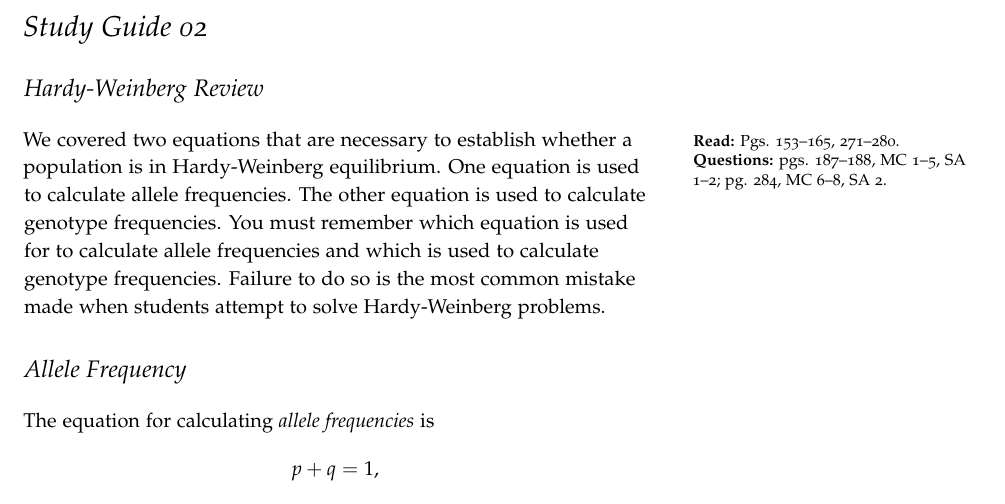
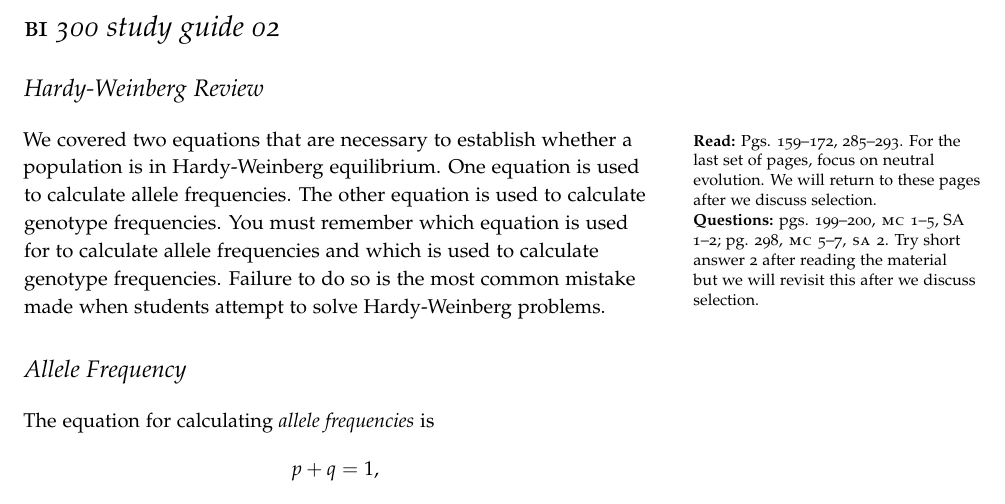
Before and after one commit to mtaylor-semo/300, a LaTeX document (study_guides/evol_StudyGuide02.tex): part of page 1 of 3, cut at the place of the change. Compiled offline with pdfLaTeX.

Commit message:
Updating page numbers for assigned reading.

```diff
--- a/study_guides/evol_StudyGuide02.tex
+++ b/study_guides/evol_StudyGuide02.tex
@@ -32,7 +32,7 @@
 }
 \makeatother
 
-\title{Study Guide 02\hfill}
+\title{{\scshape bi} 300 study guide 02\hfill}
 
 %\author{Hardy-Weinberg and Evolution in Populations}
 
@@ -44,7 +44,9 @@
 
 %\printclassoptions
 \section{Hardy-Weinberg Review}
-We\marginnote{\textbf{Read:} Pgs. 153--165, 271--280.\\\textbf{Questions:} pgs. 187--188, MC\ 1--5, SA\ 1--2; pg. 284, MC\ 6--8, SA\ 2.} covered two equations that are necessary to establish whether a population is in Hardy-Weinberg equilibrium. One equation is used to calculate allele frequencies. The other equation is used to calculate genotype frequencies. You must remember which equation is used for to calculate allele frequencies and which is used to calculate genotype frequencies. Failure to do so is the most common mistake made when students attempt to solve Hardy-Weinberg problems.
+We\marginnote{\textbf{Read:} Pgs. 159--172, 285--293. For the last set of pages, focus on neutral evolution. We will return to these pages after we discuss selection.\\
+	\noindent
+	\textbf{Questions:} pgs. 199--200, \textsc{mc}\ 1--5, SA\ 1--2; pg. 298, \textsc{mc}\ 5--7, \textsc{sa}\ 2. Try short answer 2 after reading the material but we will revisit this after we discuss selection.} covered two equations that are necessary to establish whether a population is in Hardy-Weinberg equilibrium. One equation is used to calculate allele frequencies. The other equation is used to calculate genotype frequencies. You must remember which equation is used for to calculate allele frequencies and which is used to calculate genotype frequencies. Failure to do so is the most common mistake made when students attempt to solve Hardy-Weinberg problems.
 
 \section{Allele Frequency}
 
```
Also changed, not shown: study_guides/evol_StudyGuide01.tex (+1 -1 lines), study_guides/evol_StudyGuide03.tex (+1 -1 lines).
